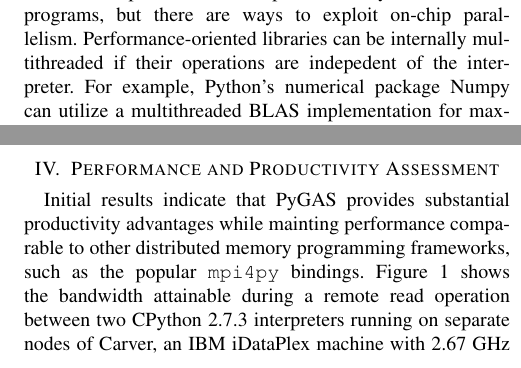
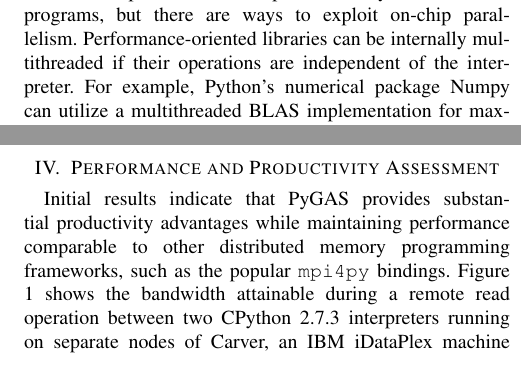
Before and after one commit to mbdriscoll/pygas, a LaTeX paper (docs/pgas12/pgas12.tex): two parts of the columns of page 2 of 3, joined at a grey line, cut so that both start at the same text. Compiled offline with pdfLaTeX.

Commit message:
spellchecked

```diff
--- a/docs/pgas12/pgas12.tex
+++ b/docs/pgas12/pgas12.tex
@@ -450,7 +450,7 @@ A method call on Proxy is executed on the thread with affinity to the original o
 Existing high-level languages were not designed for parallel machines, so challenges arise in extending them with PGAS functionality. In this section we address some of the major challenges that arise in practice.
 
 \subsection{``Big-Lock'' Interpreters}
-Many modern interpreters, including CPython and CRuby, use a ``big lock'' that must be held while performing any HLL-level operations.\footnote{CPython and CRuby call their locks the Global Interpreter Lock (GIL) and Global VM Lock (GVL), respectively.} This prevents truly multithreaded programs, but there are ways to exploit on-chip parallelism. Performance-oriented libraries can be internally multithreaded if their operations are indepedent of the interpreter. For example, Python's numerical package Numpy can utilize a multithreaded BLAS implementation for maximum performance. Alternatively, JVM-based implementations such as JRuby and Jython avoid a global lock but lack interoperability with mainline packages.
+Many modern interpreters, including CPython and CRuby, use a ``big lock'' that must be held while performing any HLL-level operations.\footnote{CPython and CRuby call their locks the Global Interpreter Lock (GIL) and Global VM Lock (GVL), respectively.} This prevents truly multithreaded programs, but there are ways to exploit on-chip parallelism. Performance-oriented libraries can be internally multithreaded if their operations are independent of the interpreter. For example, Python's numerical package Numpy can utilize a multithreaded BLAS implementation for maximum performance. Alternatively, JVM-based implementations such as JRuby and Jython avoid a global lock but lack interoperability with mainline packages.
 
 Big locks also complicate the use of GASNet and other Active-Message-based communication libraries. When message handlers are invoked upon message receipt, the interrupted thread often holds the big lock, preventing the handler from safely performing HLL-level operations. As a workaround, both Ruby and Python provide a means for handlers to register secondary functions with the interpreter that are called asynchronously with the lock; however, this comes at a performance penalty.
 
@@ -463,7 +463,7 @@ Serialization is a necessary step for communicating arbitrary objects (and objec
 
 
 \section{Performance and Productivity Assessment}
-Initial results indicate that PyGAS provides substantial productivity advantages while mainting performance comparable to other distributed memory programming frameworks, such as the popular {\tt mpi4py} bindings. Figure \ref{fig_bw} shows the bandwidth attainable during a remote read operation between two CPython 2.7.3 interpreters running on separate nodes of Carver, an IBM iDataPlex machine with 2.67 GHz Intel Nehalem cores and a 32 Gb/s per link Infiniband. Though well below the peak realized by a comparable UPC microbenchmark, the PyGAS prototype realizes ~10\% of available link bandwidth and outperforms the {\tt mpi4py} variant using the same serialization method. Further optimization, including a Cython implementation of the PyGAS framework, may double or triple the measured performance.
+Initial results indicate that PyGAS provides substantial productivity advantages while maintaining performance comparable to other distributed memory programming frameworks, such as the popular {\tt mpi4py} bindings. Figure \ref{fig_bw} shows the bandwidth attainable during a remote read operation between two CPython 2.7.3 interpreters running on separate nodes of Carver, an IBM iDataPlex machine with 2.67 GHz Intel Nehalem cores and a 32 Gb/s per link Infiniband. Though well below the peak realized by a comparable UPC microbenchmark, the PyGAS prototype realizes ~10\% of available link bandwidth and outperforms the {\tt mpi4py} variant using the same serialization method. Further optimization, including a Cython implementation of the PyGAS framework, may double or triple the measured performance.
 
 \begin{figure}[!t]
 \centering
```
Also changed, not shown: docs/pgas12/pgas12.tex (2 more changed lines).
